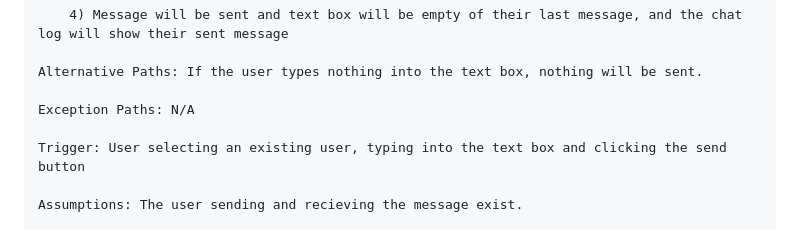
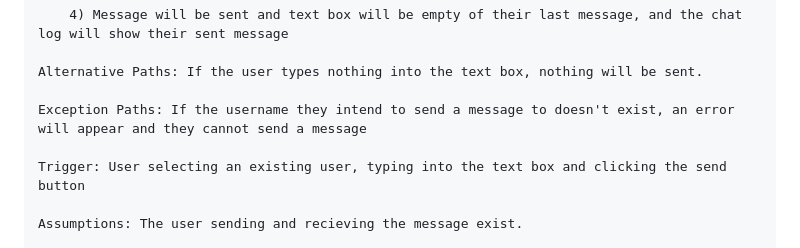
Before and after one commit to kohlerb1/MouseChat, a Markdown page: UseCaseDoc.md, the part around the change. Rendered like a GitHub page.

Commit message:
Update UseCaseDoc.md
Added exception path to sending message to single user

```diff
--- a/UseCaseDoc.md
+++ b/UseCaseDoc.md
@@ -81,7 +81,7 @@ Communication Diagram:
 
     Alternative Paths: If the user types nothing into the text box, nothing will be sent.
 
-    Exception Paths: N/A
+    Exception Paths: If the username they intend to send a message to doesn't exist, an error will appear and they cannot send a message
 
     Trigger: User selecting an existing user, typing into the text box and clicking the send button
 
```
